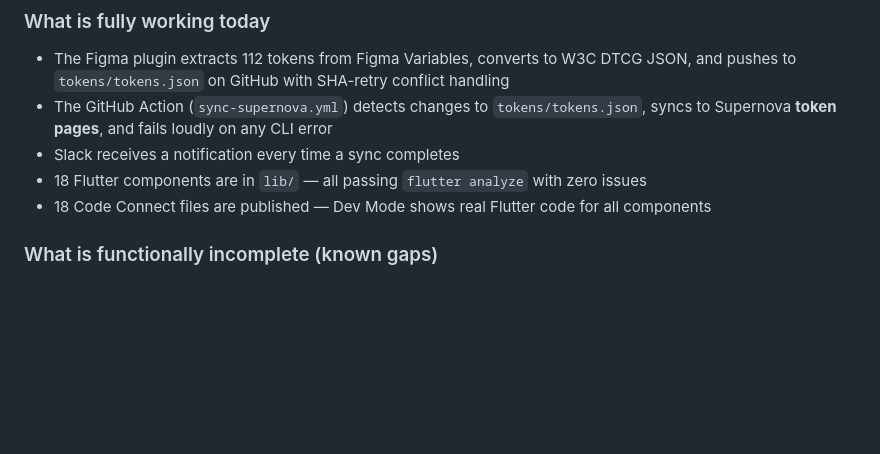
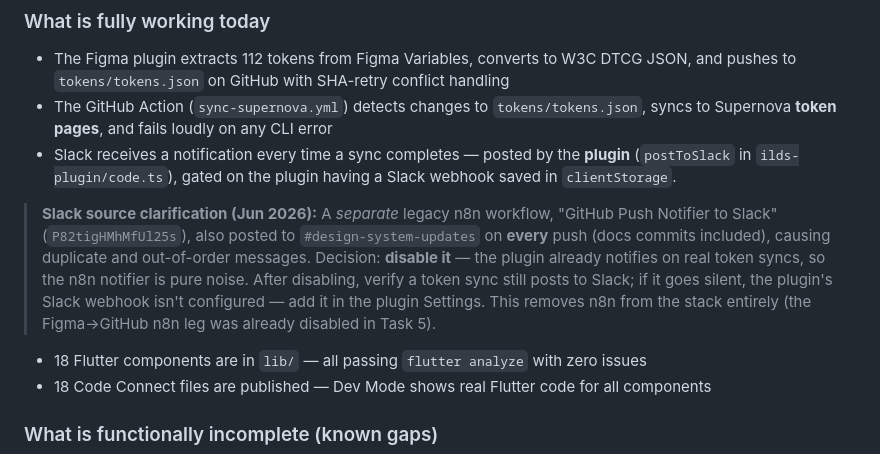
Before and after one commit to dsoftacademy/ilds-design-system, a Markdown page: ILDS_PROJECT_MASTER.md, the part around the change. Rendered like a GitHub page; blank space fills up the shorter version.

Commit message:
docs: clarify Slack source + record n8n push-notifier removal
Plugin (postToSlack) is the intended Slack-on-sync source. A separate
legacy n8n "GitHub Push Notifier to Slack" (P82tigHMhMfUl25s) fired on
every push (noise, out-of-order) — decision to disable it, removing n8n
from the stack entirely. Status report docx marked SUPERSEDED.

Co-authored-by: Cursor <cursoragent@cursor.com>

```diff
--- a/ILDS_PROJECT_MASTER.md
+++ b/ILDS_PROJECT_MASTER.md
@@ -95,7 +95,9 @@ The library contains 18 production-ready Flutter components, 112 design tokens,
 
 - The Figma plugin extracts 112 tokens from Figma Variables, converts to W3C DTCG JSON, and pushes to `tokens/tokens.json` on GitHub with SHA-retry conflict handling
 - The GitHub Action (`sync-supernova.yml`) detects changes to `tokens/tokens.json`, syncs to Supernova **token pages**, and fails loudly on any CLI error
-- Slack receives a notification every time a sync completes
+- Slack receives a notification every time a sync completes — posted by the **plugin** (`postToSlack` in `ilds-plugin/code.ts`), gated on the plugin having a Slack webhook saved in `clientStorage`.
+
+> **Slack source clarification (Jun 2026):** A *separate* legacy n8n workflow, "GitHub Push Notifier to Slack" (`P82tigHMhMfUl25s`), also posted to `#design-system-updates` on **every** push (docs commits included), causing duplicate and out-of-order messages. Decision: **disable it** — the plugin already notifies on real token syncs, so the n8n notifier is pure noise. After disabling, verify a token sync still posts to Slack; if it goes silent, the plugin's Slack webhook isn't configured — add it in the plugin Settings. This removes n8n from the stack entirely (the Figma→GitHub n8n leg was already disabled in Task 5).
 - 18 Flutter components are in `lib/` — all passing `flutter analyze` with zero issues
 - 18 Code Connect files are published — Dev Mode shows real Flutter code for all components
 
```
